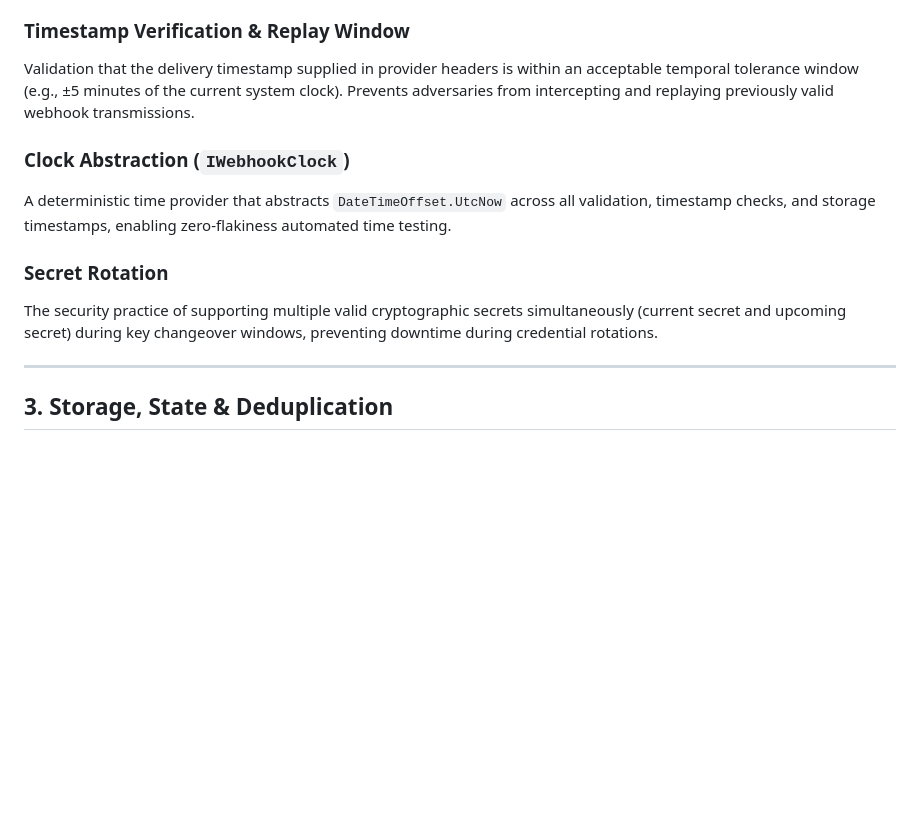
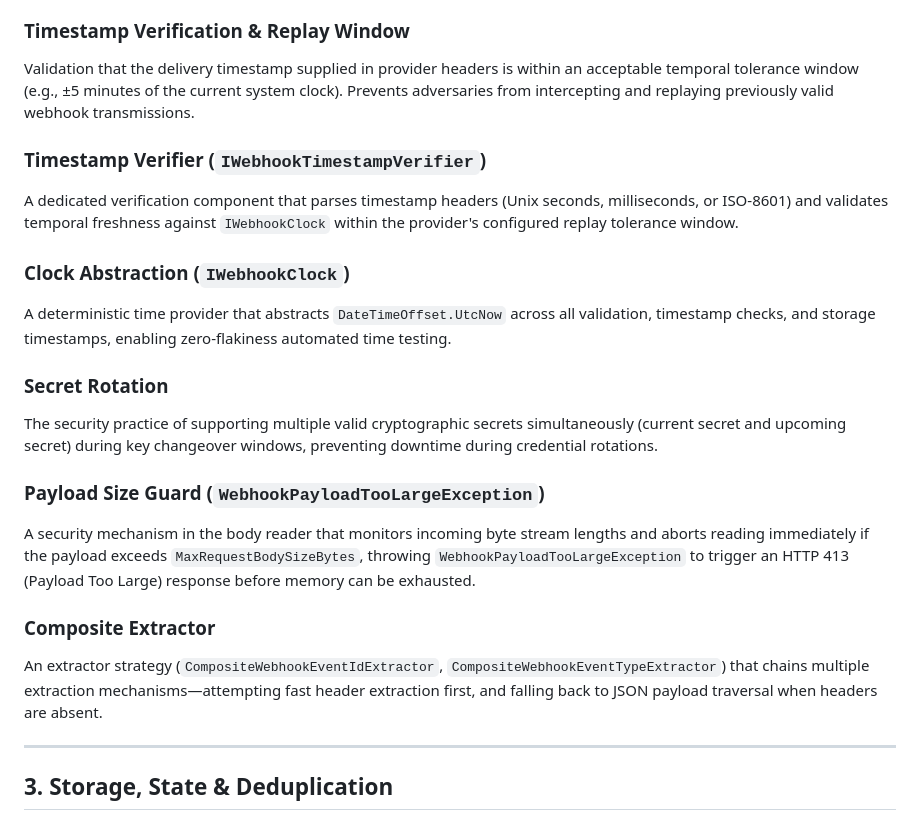
Before and after one commit to 0ehsan-sh0/Ehsan.Webhook.Kit, a Markdown page: CONTEXT.md, the part around the change. GitHub-like rendering; blank space fills up the shorter version.

Commit message:
docs: record ingestion & verification decisions in CONTEXT and ADR 0004

```diff
--- a/CONTEXT.md
+++ b/CONTEXT.md
@@ -46,11 +46,20 @@ A comparison routine (`CryptographicOperations.FixedTimeEquals`) where compariso
 ### Timestamp Verification & Replay Window
 Validation that the delivery timestamp supplied in provider headers is within an acceptable temporal tolerance window (e.g., ±5 minutes of the current system clock). Prevents adversaries from intercepting and replaying previously valid webhook transmissions.
 
+### Timestamp Verifier (`IWebhookTimestampVerifier`)
+A dedicated verification component that parses timestamp headers (Unix seconds, milliseconds, or ISO-8601) and validates temporal freshness against `IWebhookClock` within the provider's configured replay tolerance window.
+
 ### Clock Abstraction (`IWebhookClock`)
 A deterministic time provider that abstracts `DateTimeOffset.UtcNow` across all validation, timestamp checks, and storage timestamps, enabling zero-flakiness automated time testing.
 
 ### Secret Rotation
 The security practice of supporting multiple valid cryptographic secrets simultaneously (current secret and upcoming secret) during key changeover windows, preventing downtime during credential rotations.
+
+### Payload Size Guard (`WebhookPayloadTooLargeException`)
+A security mechanism in the body reader that monitors incoming byte stream lengths and aborts reading immediately if the payload exceeds `MaxRequestBodySizeBytes`, throwing `WebhookPayloadTooLargeException` to trigger an HTTP 413 (Payload Too Large) response before memory can be exhausted.
+
+### Composite Extractor
+An extractor strategy (`CompositeWebhookEventIdExtractor`, `CompositeWebhookEventTypeExtractor`) that chains multiple extraction mechanisms—attempting fast header extraction first, and falling back to JSON payload traversal when headers are absent.
 
 ---
 
```
Also changed, not shown: Docs/adr/0004-ingestion-and-verification.md (added, +66 -0 lines).
